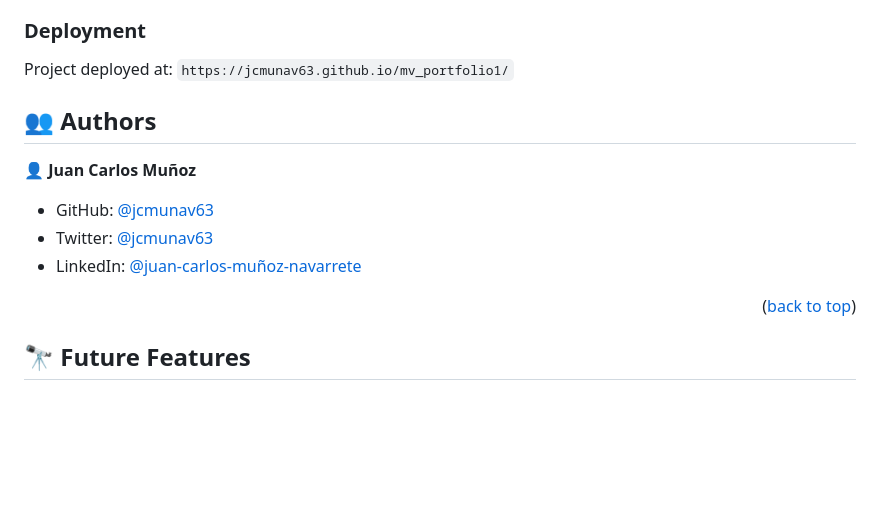
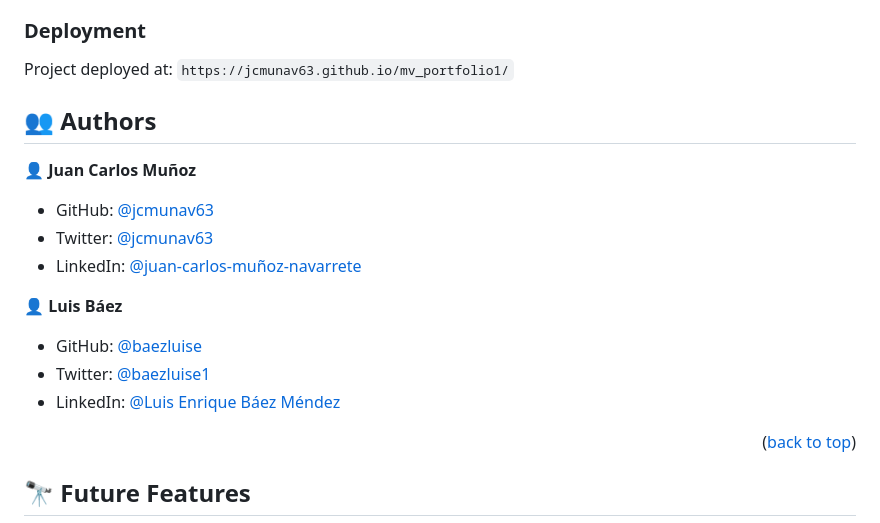
Before and after one commit to jcmunav63/mv_portfolio1, a Markdown page: README.md, the part around one of its changes. Drawn GitHub-style; blank space fills up the shorter version.

Commit message:
Update Authors

```diff
--- a/README.md
+++ b/README.md
@@ -111,7 +108,6 @@ To run tests, run the following command:
 Project deployed at:
 `https://jcmunav63.github.io/mv_portfolio1/`
 
-
 <!-- AUTHORS -->
 
 ## 👥 Authors <a name="authors"></a>
@@ -121,6 +117,12 @@ Project deployed at:
 - GitHub: [@jcmunav63](https://github.com/jcmunav63)
 - Twitter: [@jcmunav63](https://twitter.com/jcmunav63)
 - LinkedIn: [@juan-carlos-muñoz-navarrete](https://www.linkedin.com/in/juan-carlos-mu%C3%B1oz-navarrete-bbb26b7a/)
+
+👤 **Luis Báez**
+
+- GitHub: [@baezluise](https://github.com/baezluise)
+- Twitter: [@baezluise1](https://twitter.com/baezluise1)
+- LinkedIn: [@Luis Enrique Báez Méndez](https://www.linkedin.com/in/luis-enrique-b%C3%A1ez-m%C3%A9ndez-641917159/)
 
 <p align="right">(<a href="#readme-top">back to top</a>)</p>
 
```
Also changed, not shown: other parts of README.md (+1 -4 lines).
